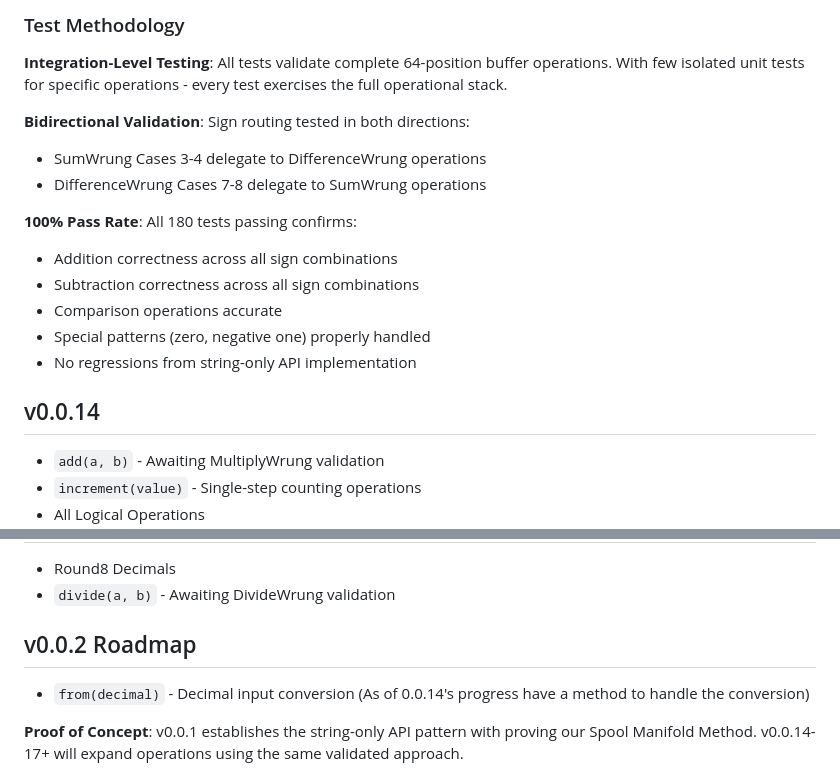
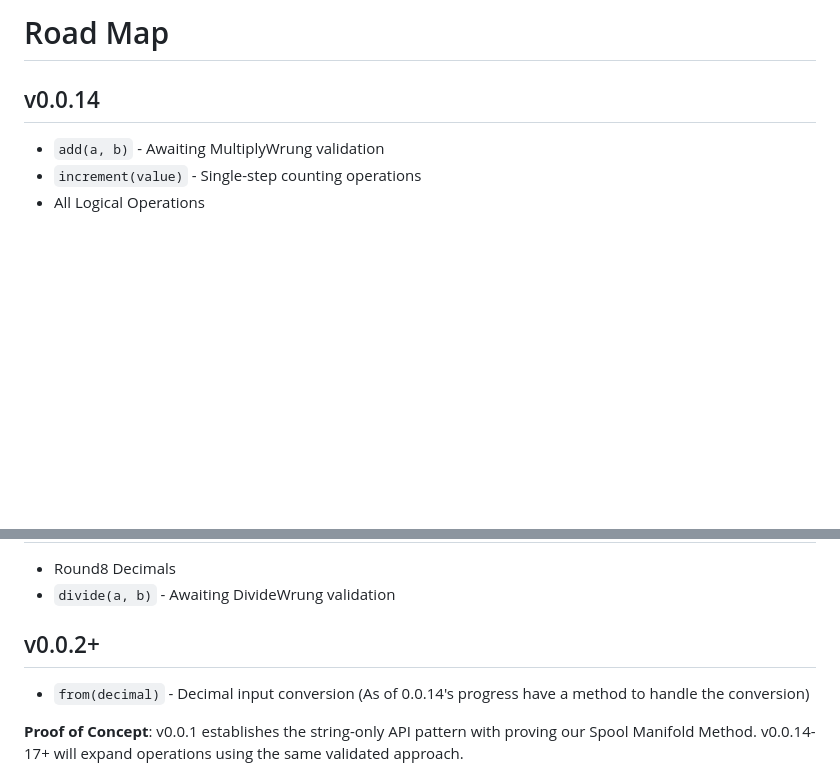
Before and after one commit to Phuire-Research/Round8, a Markdown page: README.md, 2 parts joined by grey strips. GitHub-like rendering; blank space fills up the shorter version.

```diff
--- a/README.md
+++ b/README.md
@@ -123,18 +56,4 @@ But 7% is only the beginning as the means of being Quantum resistant also brings
-### Test Methodology
-
-**Integration-Level Testing**: All tests validate complete 64-position buffer operations. With few isolated unit tests for specific operations - every test exercises the full operational stack.
-
-**Bidirectional Validation**: Sign routing tested in both directions:
-- SumWrung Cases 3-4 delegate to DifferenceWrung operations
-- DifferenceWrung Cases 7-8 delegate to SumWrung operations
-
-**100% Pass Rate**: All 180 tests passing confirms:
-- Addition correctness across all sign combinations
-- Subtraction correctness across all sign combinations
-- Comparison operations accurate
-- Special patterns (zero, negative one) properly handled
-- No regressions from string-only API implementation
-
+# Road Map
 ## v0.0.14
 - `add(a, b)` - Awaiting MultiplyWrung validation
 - `increment(value)` - Single-step counting operations
@@ -148,7 +67,7 @@ But 7% is only the beginning as the means of being Quantum resistant also brings
 - Round8 Decimals
 - `divide(a, b)` - Awaiting DivideWrung validation
 
-## v0.0.2 Roadmap
+## v0.0.2+
 - `from(decimal)` - Decimal input conversion (As of 0.0.14's progress have a method to handle the conversion)
 
 
```
Also changed, not shown: other parts of README.md (+0 -67 lines).
